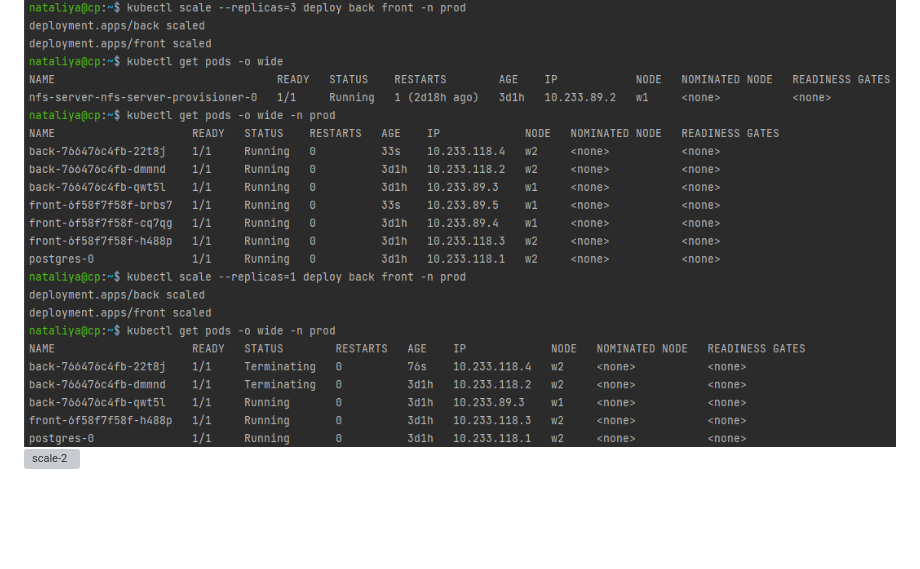
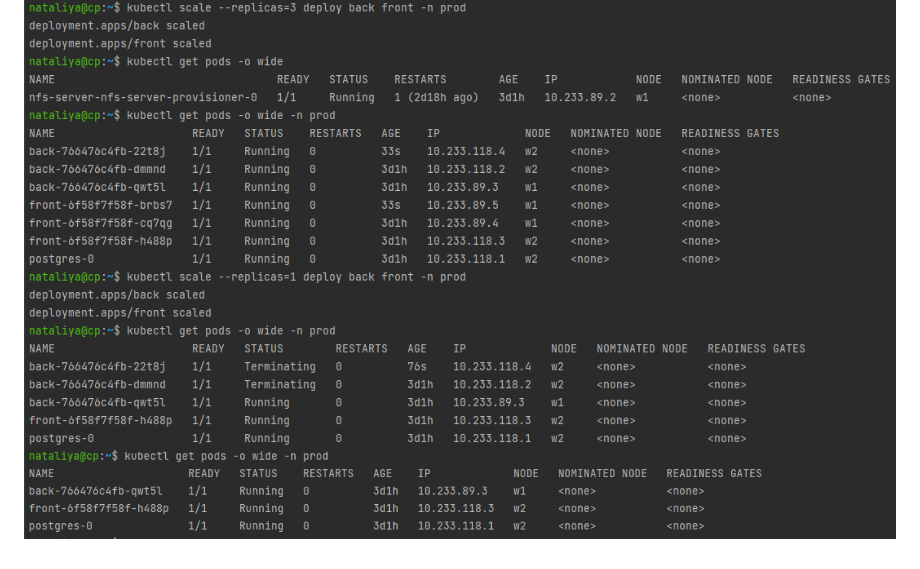
Before and after one commit to nprovorkova/devops-training, a Markdown page: 13-kubernetes-config-03-kubectl/README.md, the part around the change. GitHub-like rendering; pictures changed too: 13-kubernetes-config-03-kubectl/imgs/scale-22.png (added); blank space fills up the shorter version; grey boxes are pictures that could not be loaded.

Commit message:
13.3 Работа с kubectl

```diff
--- a/13-kubernetes-config-03-kubectl/README.md
+++ b/13-kubernetes-config-03-kubectl/README.md
@@ -29,4 +29,4 @@ kubectl port-forward -n prod service/back-service 9000:9000
 kubectl scale --replicas=3 deploy back front -n prod
 <br>kubectl get pods -o wide -n prod
 <br>![scale-1](imgs/scale-1.png)
-<br>![scale-2](imgs/scale-2.png)
+<br>![scale-22](imgs/scale-22.png)
```
